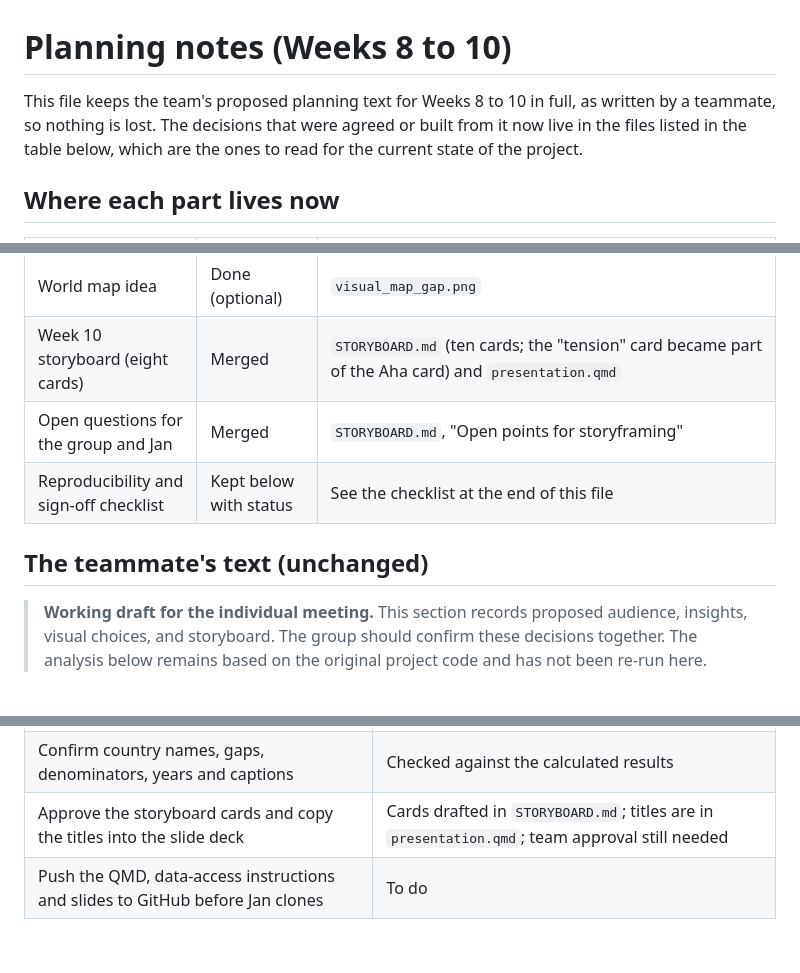
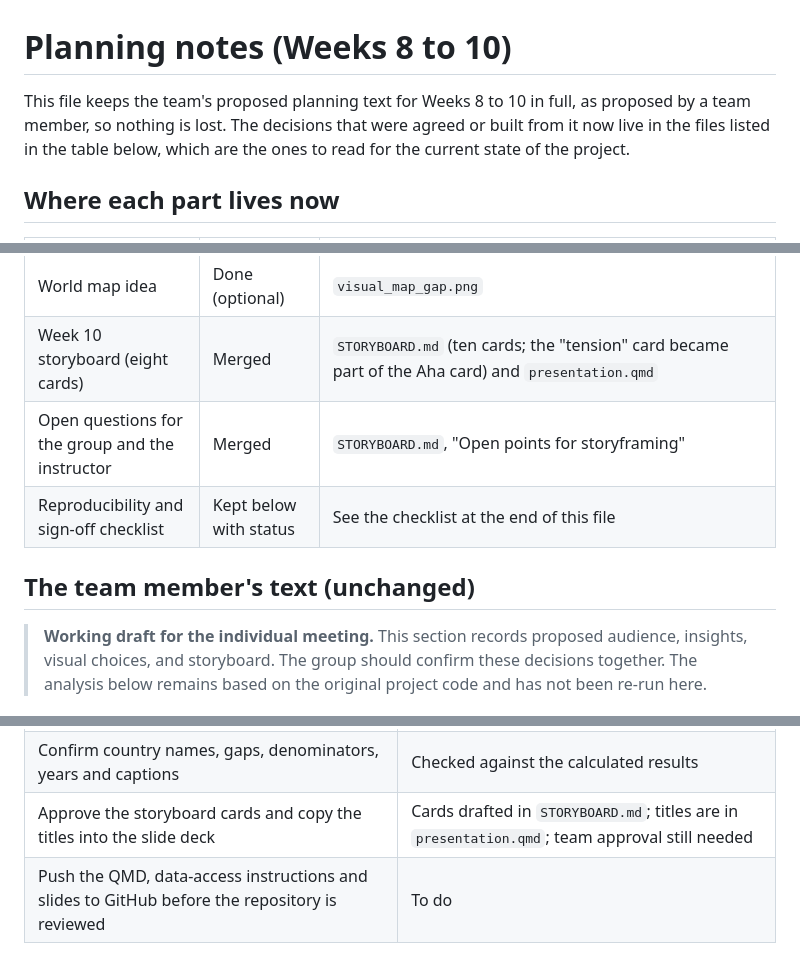
Before and after one commit to sdebeila/DataStory_LifeExpectancy, a Markdown page: PLANNING_NOTES.md, 3 parts joined by grey strips. Drawn GitHub-style.

Commit message:
Update planning notes for clarity and accuracy

```diff
--- a/PLANNING_NOTES.md
+++ b/PLANNING_NOTES.md
@@ -1,6 +1,6 @@
 # Planning notes (Weeks 8 to 10)
 
-This file keeps the team's proposed planning text for Weeks 8 to 10 in full, as written by a teammate, so nothing is lost. The decisions that were agreed or built from it now live in the files listed in the table below, which are the ones to read for the current state of the project.
+This file keeps the team's proposed planning text for Weeks 8 to 10 in full, as proposed by a team member, so nothing is lost. The decisions that were agreed or built from it now live in the files listed in the table below, which are the ones to read for the current state of the project.
 
 ## Where each part lives now
 
@@ -14,10 +14,10 @@ This file keeps the team's proposed planning text for Weeks 8 to 10 in full, as
 | Dumbbell chart idea | Done | `visual_dumbbell_expected.png`, in `index.qmd` |
 | World map idea | Done (optional) | `visual_map_gap.png` |
 | Week 10 storyboard (eight cards) | Merged | `STORYBOARD.md` (ten cards; the "tension" card became part of the Aha card) and `presentation.qmd` |
-| Open questions for the group and Jan | Merged | `STORYBOARD.md`, "Open points for storyframing" |
+| Open questions for the group and the instructor | Merged | `STORYBOARD.md`, "Open points for storyframing" |
 | Reproducibility and sign-off checklist | Kept below with status | See the checklist at the end of this file |
 
-## The teammate's text (unchanged)
+## The team member's text (unchanged)
 
 
 > **Working draft for the individual meeting.** This section records proposed audience, insights, visual choices, and storyboard. The group should confirm these decisions together. The analysis below remains based on the original project code and has not been re-run here.
@@ -113,4 +113,4 @@ The original checklist is quoted first, then the current status.
 | Run every Python chunk with the original `data/` folder and inspect the figures | Done on the team's data (26 cells, 11 figures); re-render after the latest `index.qmd` |
 | Confirm country names, gaps, denominators, years and captions | Checked against the calculated results |
 | Approve the storyboard cards and copy the titles into the slide deck | Cards drafted in `STORYBOARD.md`; titles are in `presentation.qmd`; team approval still needed |
-| Push the QMD, data-access instructions and slides to GitHub before Jan clones | To do |
+| Push the QMD, data-access instructions and slides to GitHub before the repository is reviewed | To do |
```
